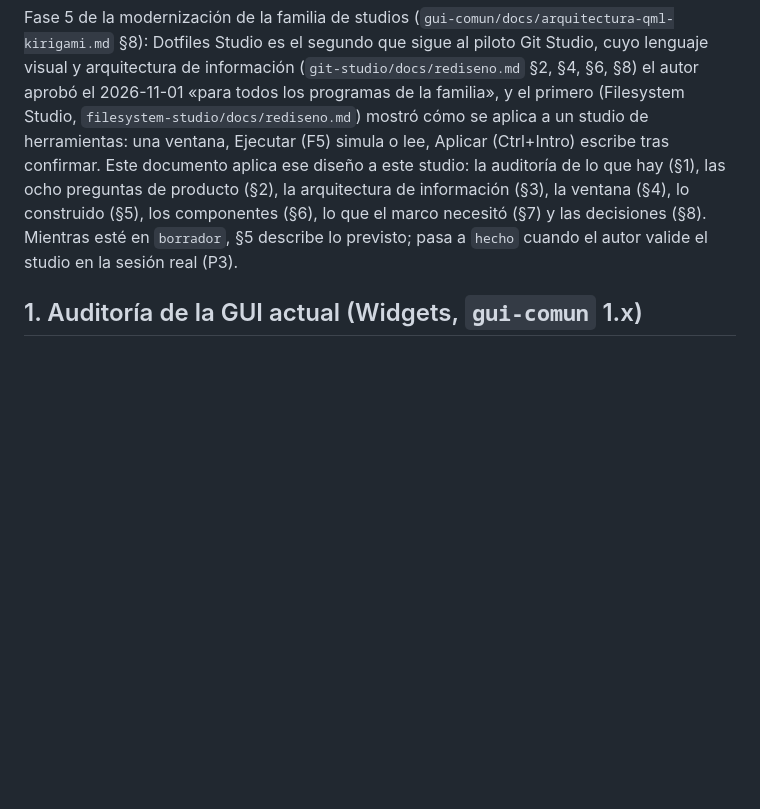
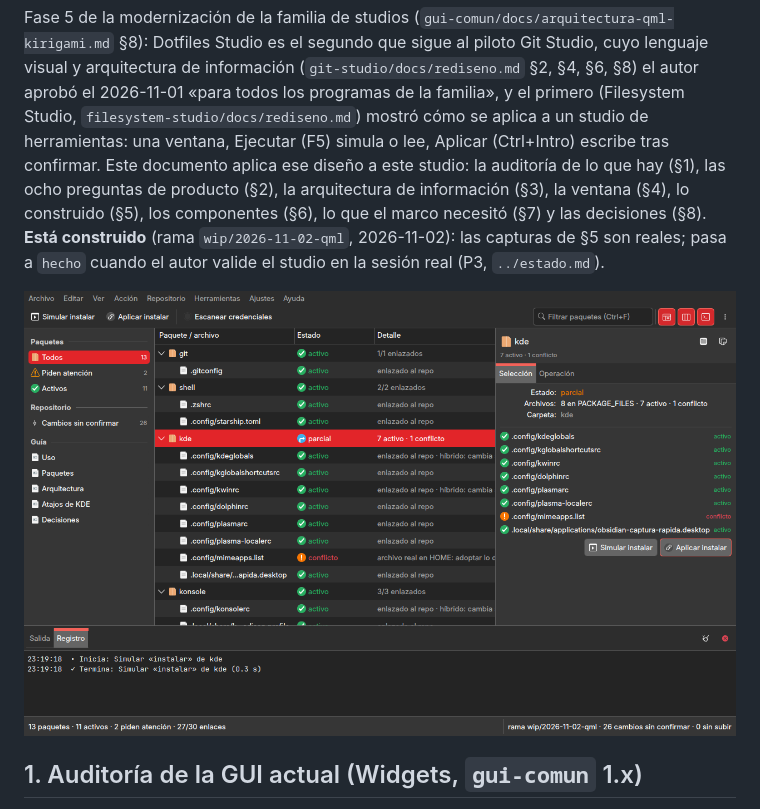
Before and after one commit to achalmed/.dotfiles, a Markdown page: docs/rediseno.md, the part around one of its changes. Rendered like a GitHub page; pictures changed too: docs/figuras/dotfiles-studio-oscuro.png (added); blank space fills up the shorter version.

```diff
--- a/docs/rediseno.md
+++ b/docs/rediseno.md
@@ -14,8 +14,10 @@ familia», y el primero (Filesystem Studio, `filesystem-studio/docs/rediseno.md`
 herramientas: una ventana, Ejecutar (F5) simula o lee, Aplicar (Ctrl+Intro) escribe tras confirmar. Este documento
 aplica ese diseño a este studio: la auditoría de lo que hay (§1), las ocho preguntas de producto (§2), la
 arquitectura de información (§3), la ventana (§4), lo construido (§5), los componentes (§6), lo que el marco
-necesitó (§7) y las decisiones (§8). Mientras esté en `borrador`, §5 describe lo previsto; pasa a `hecho` cuando el
-autor valide el studio en la sesión real (P3).
+necesitó (§7) y las decisiones (§8). **Está construido** (rama `wip/2026-11-02-qml`, 2026-11-02): las capturas de §5 son
+reales; pasa a `hecho` cuando el autor valide el studio en la sesión real (P3, `../estado.md`).
+
+![Dotfiles Studio en Lliphi Oscuro: el paquete kde, con un archivo real donde iría el enlace](figuras/dotfiles-studio-oscuro.png)
 
 ## 1. Auditoría de la GUI actual (Widgets, `gui-comun` 1.x)
 
```
Also changed, not shown: other parts of docs/rediseno.md (+21 -3 lines), docs/figuras/dotfiles-studio-claro.png (added), docs/figuras/dotfiles-studio-paleta.png (added).
